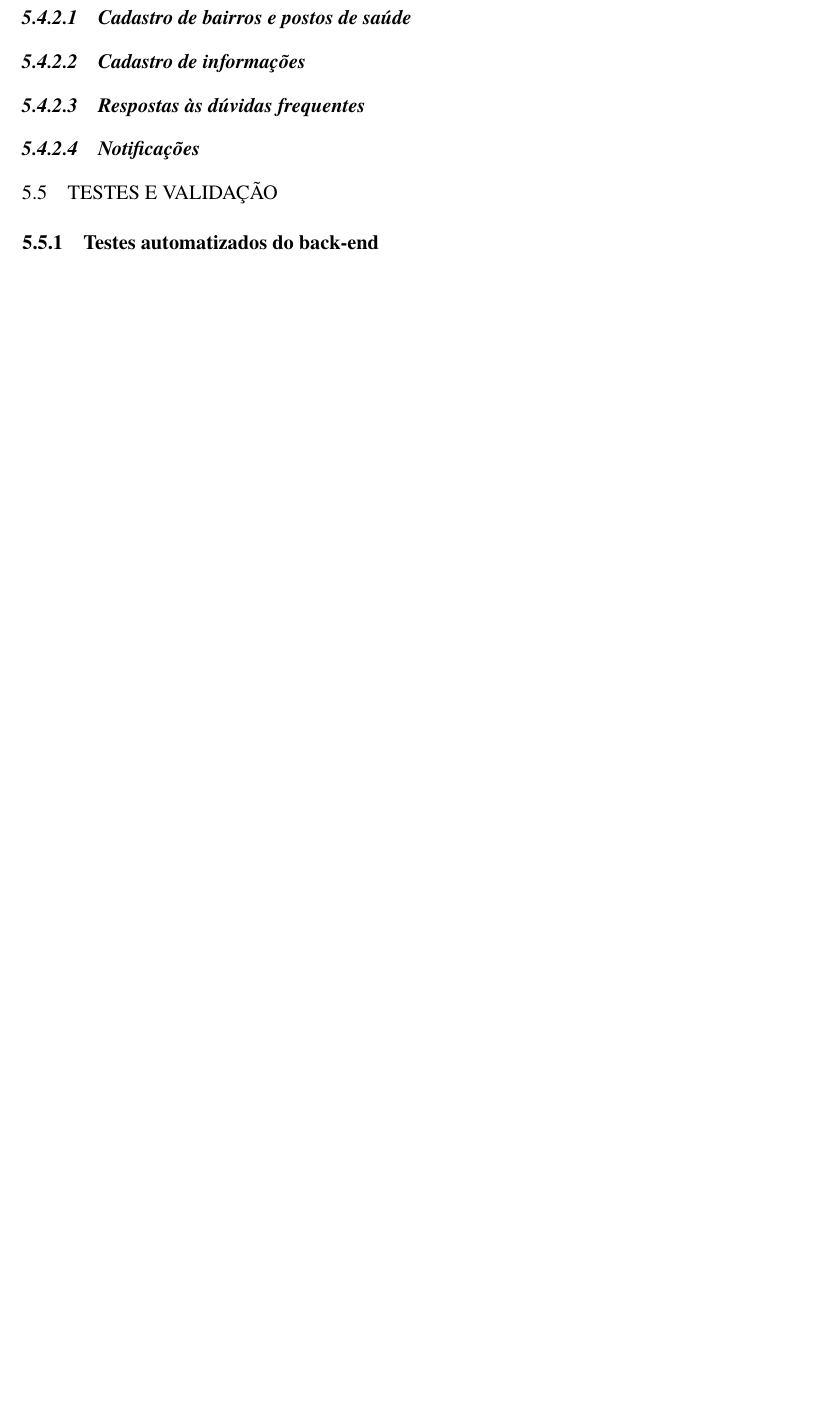
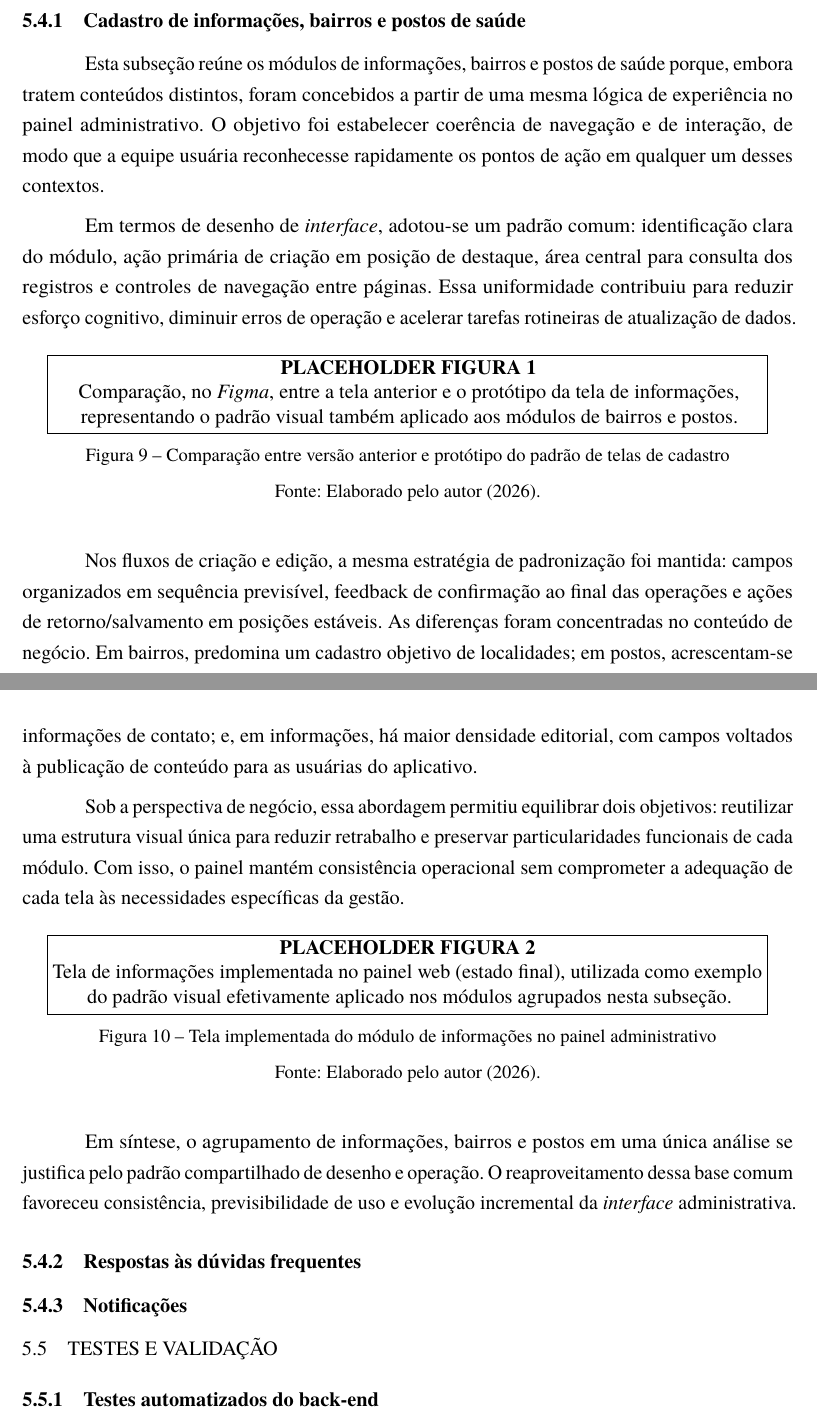
Before and after one commit to JuninProg/tcc-latex, a LaTeX thesis (abntex2-modelo-ifrs-osorio-ads-tcc.tex, which reads elementos-textuais/capitulo-4-desenvolvimento.tex): part of page 47 of 53 before the commit and two parts of pages 47 and 48 of 54 after it, the two joined at a grey line, cut so that both start at the same text, the shorter picture padded with empty space. Compiled offline with pdfLaTeX.

Commit message:
feat: enhance development chapter with technical details and improve clarity in project structure

```diff
--- a/elementos-textuais/capitulo-4-desenvolvimento.tex
+++ b/elementos-textuais/capitulo-4-desenvolvimento.tex
@@ -120,11 +120,41 @@ Em síntese, a automação da documentação ampliou a confiabilidade do process
 
-\subsubsection{Cadastro de bairros e postos de saúde}
+Como resultado, foi consolidado um conjunto de protótipos que serviu de referência direta para a implementação do painel. Nas próximas subseções, serão apresentadas comparações entre telas correspondentes e uma descrição dos fluxos funcionais principais, com ênfase nos critérios adotados em cada módulo.
 
-\subsubsection{Cadastro de informações}
+\subsection{Cadastro de informações, bairros e postos de saúde}
 
-\subsubsection{Respostas às dúvidas frequentes}
+Esta subseção reúne os módulos de informações, bairros e postos de saúde porque, embora tratem conteúdos distintos, foram concebidos a partir de uma mesma lógica de experiência no painel administrativo. O objetivo foi estabelecer coerência de navegação e de interação, de modo que a equipe usuária reconhecesse rapidamente os pontos de ação em qualquer um desses contextos.
 
-\subsubsection{Notificações}
+Em termos de desenho de \emph{interface}, adotou-se um padrão comum: identificação clara do módulo, ação primária de criação em posição de destaque, área central para consulta dos registros e controles de navegação entre páginas. Essa uniformidade contribuiu para reduzir esforço cognitivo, diminuir erros de operação e acelerar tarefas rotineiras de atualização de dados.
+
+\begin{figure}[H]
+    \centering
+    \fbox{\parbox{0.92\textwidth}{\centering
+    \textbf{PLACEHOLDER FIGURA 1}\\
+    Comparação, no \emph{Figma}, entre a tela anterior e o protótipo da tela de informações, representando o padrão visual também aplicado aos módulos de bairros e postos.}}
+    \caption{Comparação entre versão anterior e protótipo do padrão de telas de cadastro}
+    \label{fig:comparacao_prototipo_infos_bairros_postos}
+    \legend{Fonte: Elaborado pelo autor (2026).}
+\end{figure}
+
+Nos fluxos de criação e edição, a mesma estratégia de padronização foi mantida: campos organizados em sequência previsível, feedback de confirmação ao final das operações e ações de retorno/salvamento em posições estáveis. As diferenças foram concentradas no conteúdo de negócio. Em bairros, predomina um cadastro objetivo de localidades; em postos, acrescentam-se informações de contato; e, em informações, há maior densidade editorial, com campos voltados à publicação de conteúdo para as usuárias do aplicativo.
+
+Sob a perspectiva de negócio, essa abordagem permitiu equilibrar dois objetivos: reutilizar uma estrutura visual única para reduzir retrabalho e preservar particularidades funcionais de cada módulo. Com isso, o painel mantém consistência operacional sem comprometer a adequação de cada tela às necessidades específicas da gestão.
+
+\begin{figure}[H]
+    \centering
+    \fbox{\parbox{0.92\textwidth}{\centering
+    \textbf{PLACEHOLDER FIGURA 2}\\
+    Tela de informações implementada no painel web (estado final), utilizada como exemplo do padrão visual efetivamente aplicado nos módulos agrupados nesta subseção.}}
+    \caption{Tela implementada do módulo de informações no painel administrativo}
+    \label{fig:implementacao_infos_painel_web}
+    \legend{Fonte: Elaborado pelo autor (2026).}
+\end{figure}
+
+Em síntese, o agrupamento de informações, bairros e postos em uma única análise se justifica pelo padrão compartilhado de desenho e operação. O reaproveitamento dessa base comum favoreceu consistência, previsibilidade de uso e evolução incremental da \emph{interface} administrativa.
+
+\subsection{Respostas às dúvidas frequentes}
+
+\subsection{Notificações}
 
 \section{Testes e validação}
 
```
Also changed, not shown: elementos-textuais/capitulo-4-desenvolvimento.tex (14 more changed lines).
